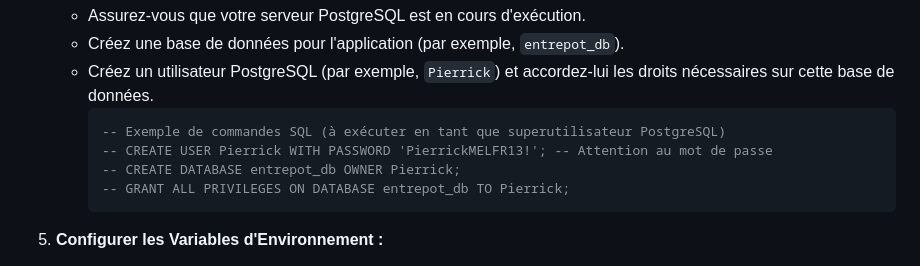
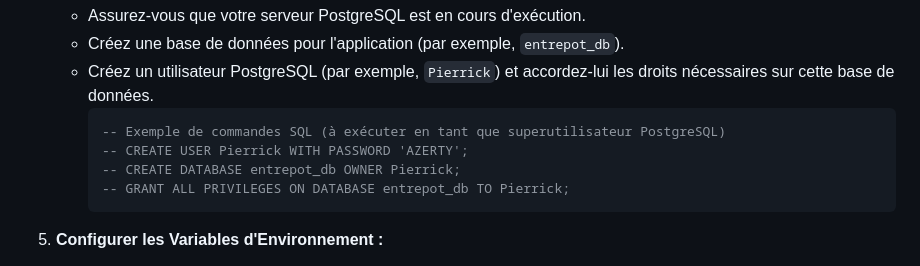
Before and after one commit to Peak-FR/Emplacement, a Markdown page: README.md, the part around the change. Drawn GitHub-style.

````diff
--- a/README.md
+++ b/README.md
@@ -49,7 +49,7 @@ Suivez ces étapes pour configurer l'application en local ou sur un serveur de d
     * Créez un utilisateur PostgreSQL (par exemple, `Pierrick`) et accordez-lui les droits nécessaires sur cette base de données.
         ```sql
         -- Exemple de commandes SQL (à exécuter en tant que superutilisateur PostgreSQL)
-        -- CREATE USER Pierrick WITH PASSWORD 'PierrickMELFR13!'; -- Attention au mot de passe
+        -- CREATE USER Pierrick WITH PASSWORD 'AZERTY';
         -- CREATE DATABASE entrepot_db OWNER Pierrick;
         -- GRANT ALL PRIVILEGES ON DATABASE entrepot_db TO Pierrick;
         ```
````
